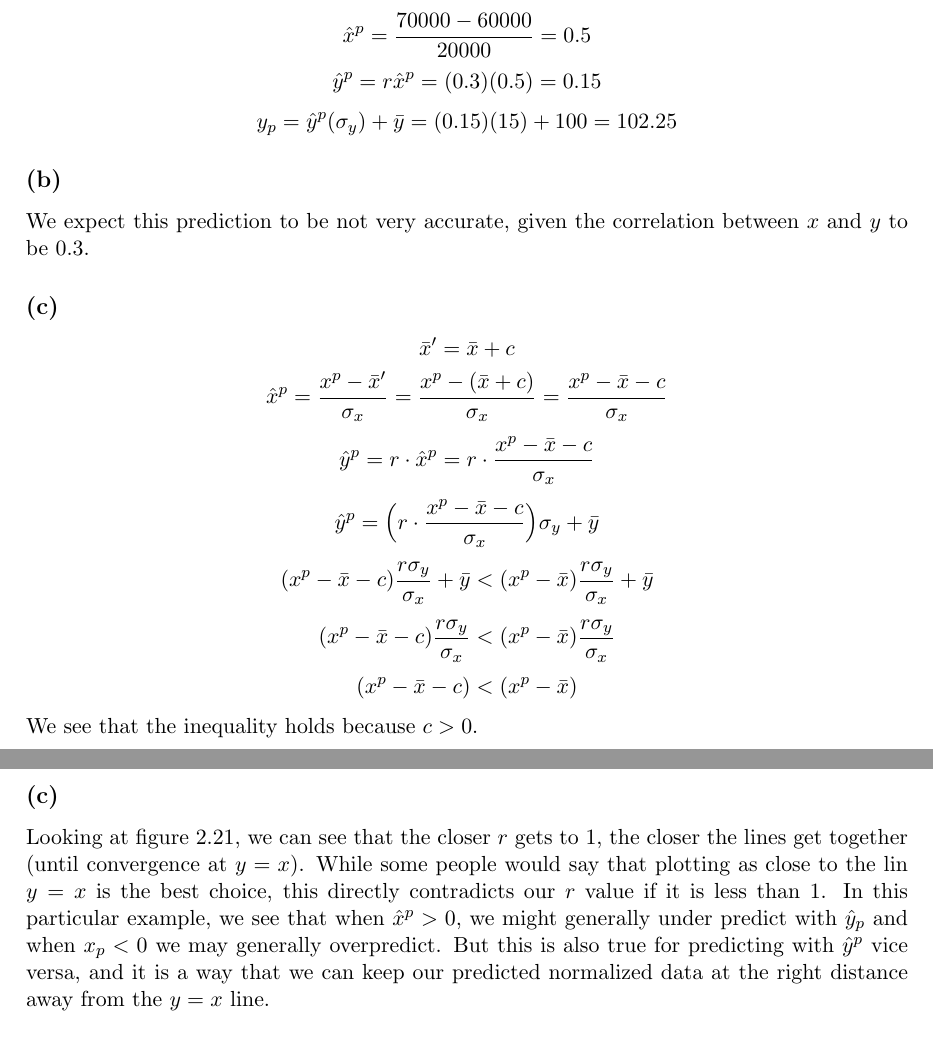
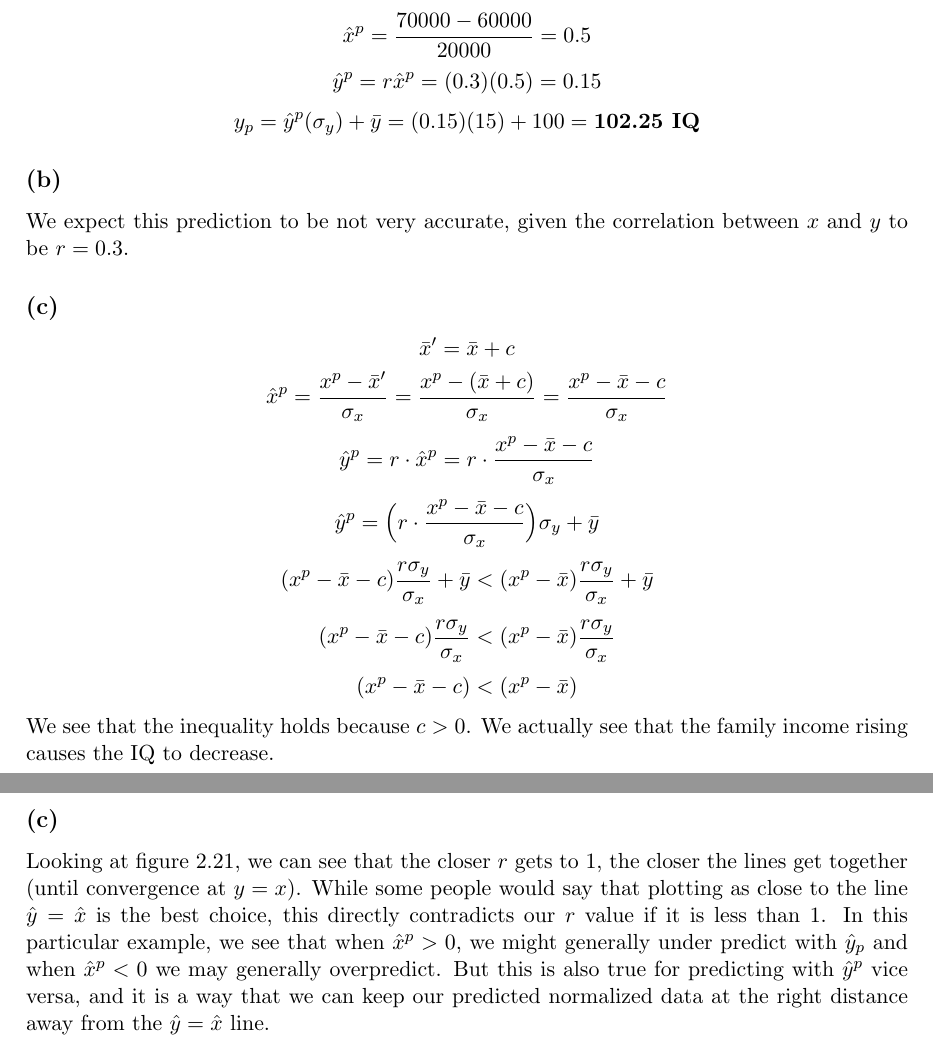
Before and after one commit to njm2015/cs361, a LaTeX document (ps2/ps2.tex): two parts of pages 2 and 4 of 8, joined at a grey line, cut so that both start at the same text. The pictures show the PDF file ps2/ps2.pdf that the author committed with the source.

Commit message:
ps2 final

```diff
--- a/ps2/ps2.tex
+++ b/ps2/ps2.tex
@@ -31,9 +31,9 @@ We expect this prediction to be reliable because $r=0.9$, so the predict3ed norm
 \subsection*{(a)}
 \[\hat{x}^p=\frac{70000-60000}{20000}=0.5\]
 \[\hat{y}^p=r\hat{x}^p=(0.3)(0.5)=0.15\]
-\[y_p=\hat{y}^p(\sigma_y)+\bar{y}=(0.15)(15)+100=102.25\]
+\[y_p=\hat{y}^p(\sigma_y)+\bar{y}=(0.15)(15)+100=\textbf{102.25\text{ IQ}}\]
 \subsection*{(b)}
-We expect this prediction to be not very accurate, given the correlation between $x$ and $y$ to be 0.3.
+We expect this prediction to be not very accurate, given the correlation between $x$ and $y$ to be $r=0.3$.
 \subsection*{(c)}
 \[\bar{x}'=\bar{x}+c\]
 \[\hat{x}^p=\frac{x^p-\bar{x}'}{\sigma_x}=\frac{x^p-(\bar{x}+c)}{\sigma_x}=\frac{x^p-\bar{x}-c}{\sigma_x}\]
@@ -42,7 +42,7 @@ We expect this prediction to be not very accurate, given the correlation between
 \[(x^p-\bar{x}-c)\frac{r\sigma_y}{\sigma_x}+\bar{y}<(x^p-\bar{x})\frac{r\sigma_y}{\sigma_x}+\bar{y}\]
 \[(x^p-\bar{x}-c)\frac{r\sigma_y}{\sigma_x}<(x^p-\bar{x})\frac{r\sigma_y}{\sigma_x}\]
 \[(x^p-\bar{x}-c)<(x^p-\bar{x})\]
-We see that the inequality holds because $c>0$.
+We see that the inequality holds because $c>0$. We actually see that the family income rising causes the IQ to decrease.
 \clearpage
 \section*{2.3}
 \[\text{corr}(\{x,y\})=\frac{\Sigma_i\hat{x}_i\hat{y}_i}{N}=\frac{(\hat{x}_1\hat{y}_1+\hat{x}_2\hat{y}_2+\ldots+\hat{x}_N\hat{y}_N)}{N}=\frac{(\hat{y}_1\hat{x}_1+\hat{y}_2\hat{x}_2+\ldots+\hat{y}_N\hat{x}_N}{N}\]
@@ -73,10 +73,10 @@ Take the derivative with respect to $a$ to find the minimum.
 The coefficient that minimizes var$(\{u\})$ is $a=r$.
 \\[20mm]
 \subsection*{(c)}
-Looking at figure 2.21, we can see that the closer $r$ gets to 1, the closer the lines get together (until convergence at $y=x$). While some people would say that plotting as close to the lin $y=x$ is the best choice, this directly contradicts our $r$ value if it is less than 1. In this particular example, we see that when $\hat{x}^p>0$, we might generally under predict with $\hat{y}_p$ and when $x_p<0$ we may generally overpredict. But this is also true for predicting with $\hat{y}^p$ vice versa, and it is a way that we can keep our predicted normalized data at the right distance away from the $y=x$ line.
+Looking at figure 2.21, we can see that the closer $r$ gets to 1, the closer the lines get together (until convergence at $y=x$). While some people would say that plotting as close to the line $\hat{y}=\hat{x}$ is the best choice, this directly contradicts our $r$ value if it is less than 1. In this particular example, we see that when $\hat{x}^p>0$, we might generally under predict with $\hat{y}_p$ and when $\hat{x}^p<0$ we may generally overpredict. But this is also true for predicting with $\hat{y}^p$ vice versa, and it is a way that we can keep our predicted normalized data at the right distance away from the $\hat{y}=\hat{x}$ line.
 \clearpage
 \section*{2.6}
-\subsection*{(a) $y_p=2014.5$}
+\subsection*{(a) $y^p=2014.5$}
 \[\hat{y}^p=\frac{2014.5-1988.5}{14}=1.86\]
 \[\hat{T}^p=r\hat{y}^p=0.892(1.86)=1.66\]
 \[T^p=\hat{T}^p(\sigma_T)+\text{ mean}(\{T\})=1.66(0.231)+0.175=\textbf{0.558}\]
```
Also changed, not shown: ps2/ps2.pdf, ps2/ps2.tex (16 more changed lines).
